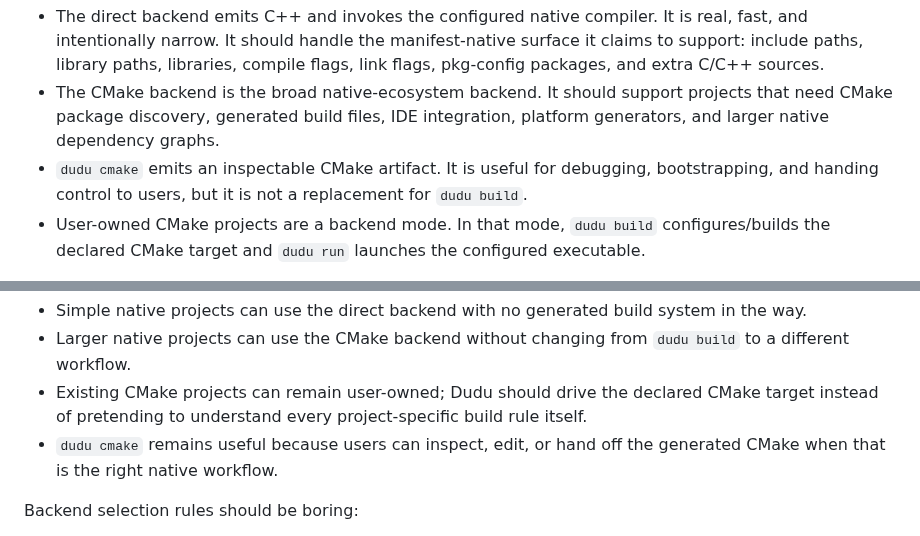
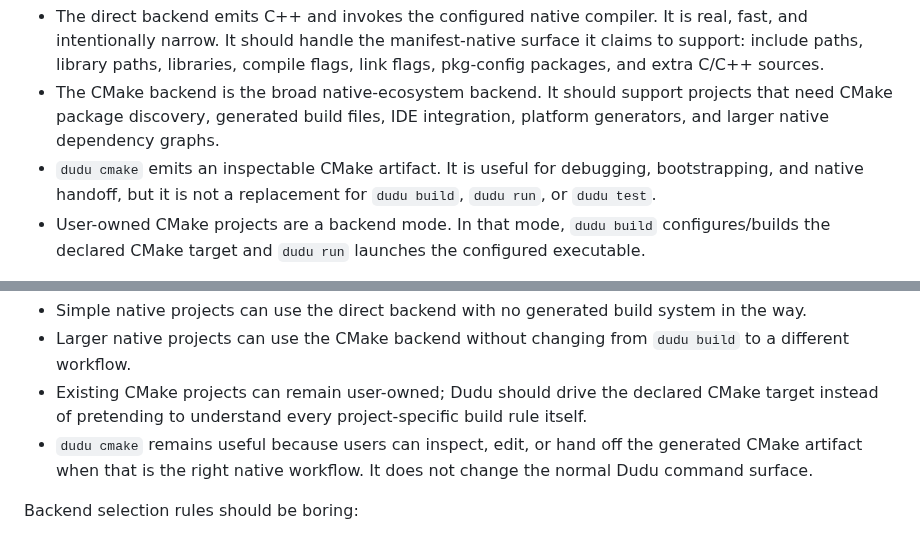
Before and after one commit to dudu-language/dudu, a Markdown page: docs/project-driver-plan.md, 2 parts joined by grey strips. Rendered like a GitHub page.

Commit message:
Clarify Dudu build backend policy

```diff
--- a/docs/project-driver-plan.md
+++ b/docs/project-driver-plan.md
@@ -330,8 +330,8 @@ The build-driver contract is:
   projects that need CMake package discovery, generated build files, IDE
   integration, platform generators, and larger native dependency graphs.
 - `dudu cmake` emits an inspectable CMake artifact. It is useful for debugging,
-  bootstrapping, and handing control to users, but it is not a replacement for
-  `dudu build`.
+  bootstrapping, and native handoff, but it is not a replacement for
+  `dudu build`, `dudu run`, or `dudu test`.
 - User-owned CMake projects are a backend mode. In that
   mode, `dudu build` configures/builds the declared CMake target and `dudu run`
   launches the configured executable.
@@ -386,7 +386,8 @@ The practical target is:
   CMake target instead of pretending to understand every project-specific build
   rule itself.
 - `dudu cmake` remains useful because users can inspect, edit, or hand off the
-  generated CMake when that is the right native workflow.
+  generated CMake artifact when that is the right native workflow. It does not
+  change the normal Dudu command surface.
 
 Backend selection rules should be boring:
 
```
Also changed, not shown: docs/le_plan.md (+3 -3 lines).
